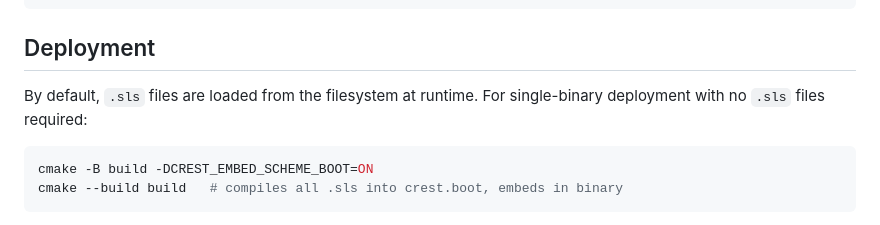
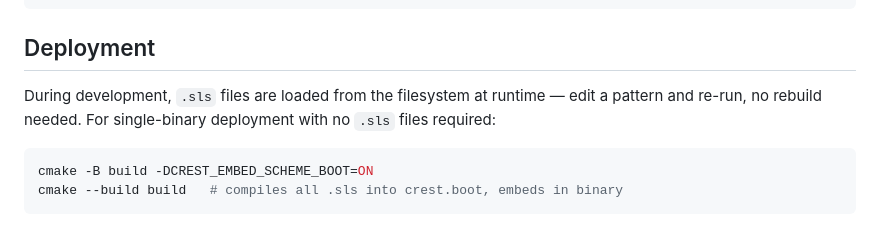
Before and after one commit to wcy123/crest, a Markdown page: README.md, the part around the change. Drawn GitHub-style.

Commit message:
docs: clarify dev vs deployment mode — not "by default", recommended for dev
Co-Authored-By: Claude <noreply@anthropic.com>

````diff
--- a/README.md
+++ b/README.md
@@ -77,8 +77,9 @@ export CREST_PATH=/my-project/scheme:/path/to/crest/samples
 
 ## Deployment
 
-By default, `.sls` files are loaded from the filesystem at runtime.  For
-single-binary deployment with no `.sls` files required:
+During development, `.sls` files are loaded from the filesystem at runtime —
+edit a pattern and re-run, no rebuild needed. For single-binary deployment
+with no `.sls` files required:
 
 ```bash
 cmake -B build -DCREST_EMBED_SCHEME_BOOT=ON
````
